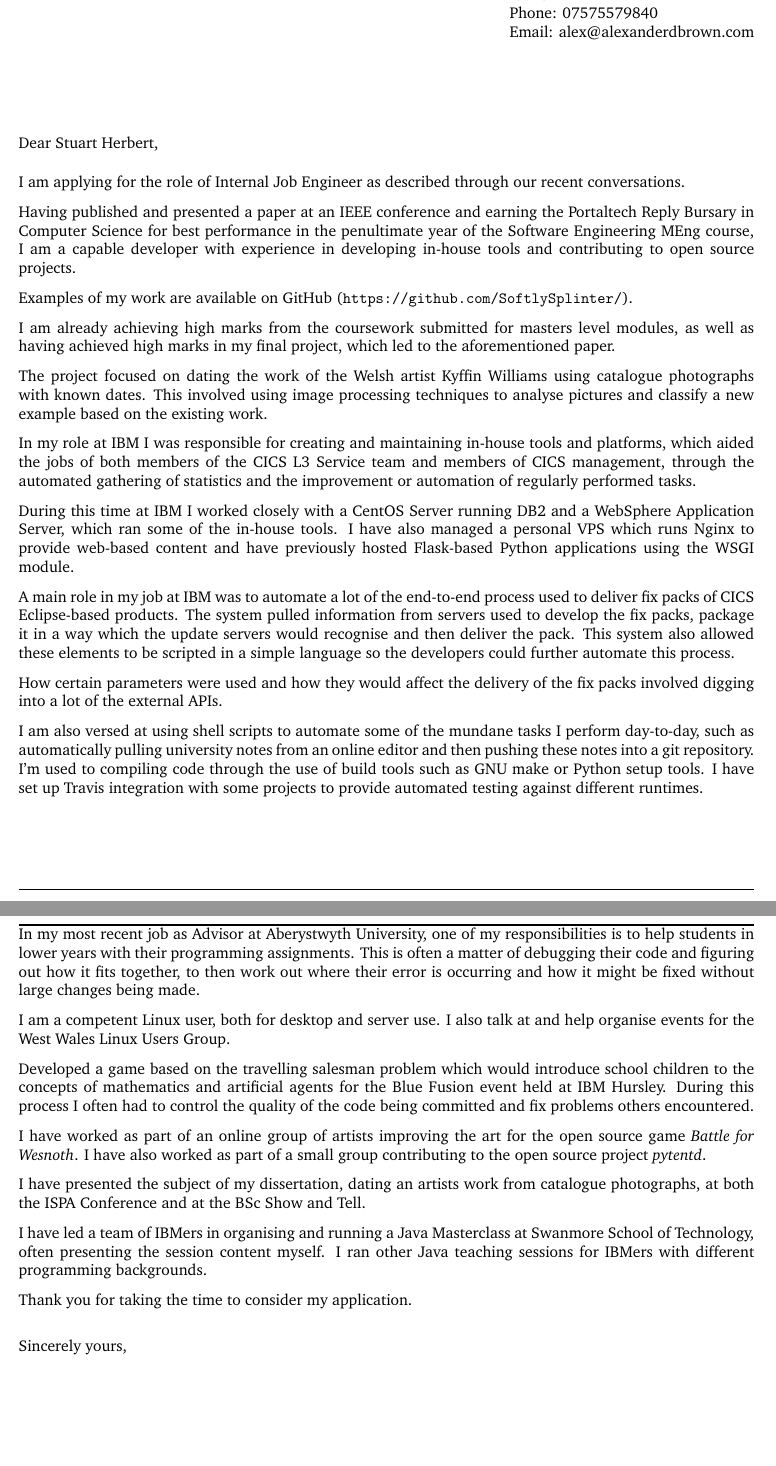
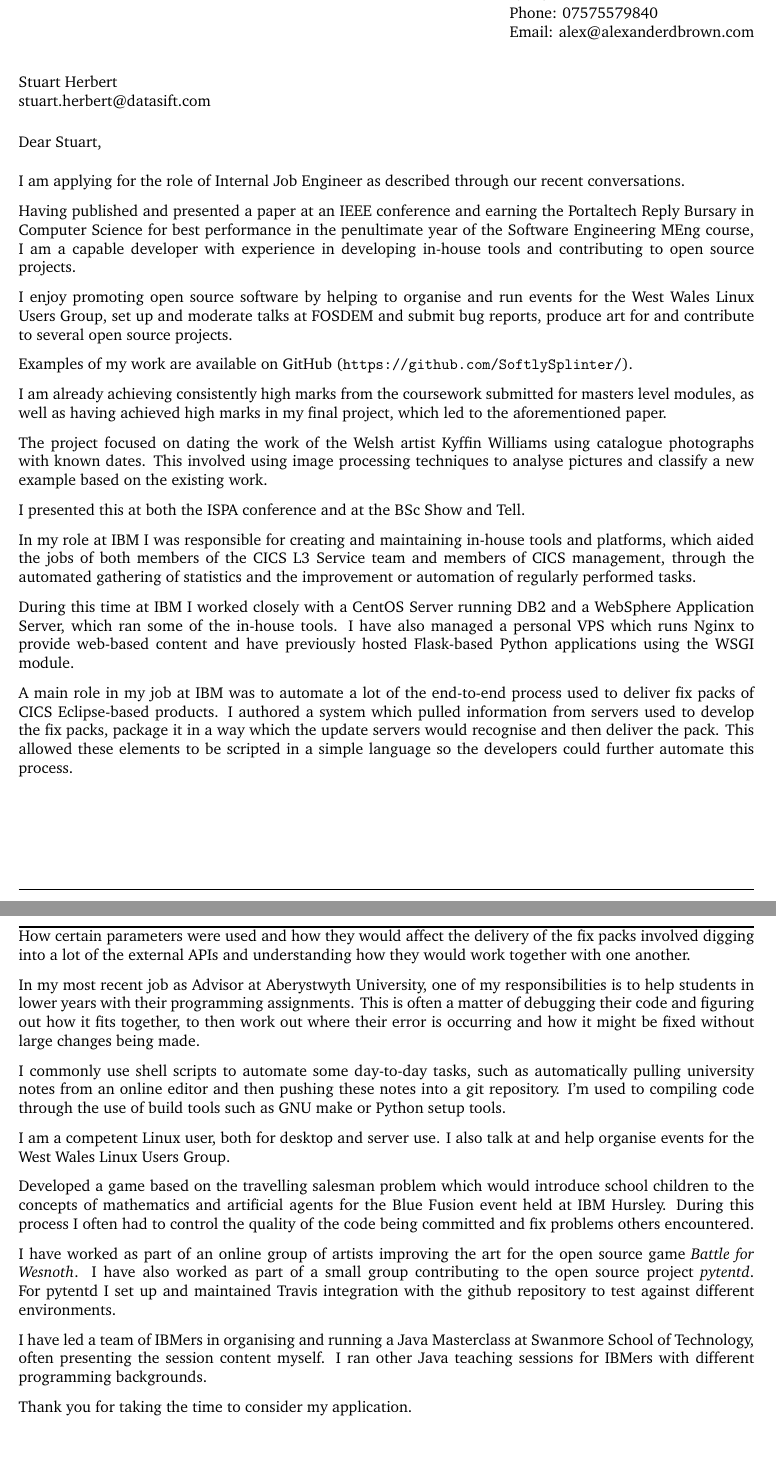
Before and after one commit to SoftlySplinter/cv-master, a LaTeX document (cover-letter.tex): two parts of pages 1 and 2 of 2, joined at a grey line, cut so that both start at the same text. Compiled offline with pdfLaTeX.

Commit message:
More improvements on the covering letter.

```diff
--- a/cover-letter.tex
+++ b/cover-letter.tex
@@ -58,14 +58,13 @@ RH20 2NY
 %	ADDRESSEE AND GREETING/CLOSING
 %----------------------------------------------------------------------------------------
 
-\greetto{Dear Stuart Herbert,} % Greeting text
-\closeline{Sincerely yours,} % Closing text
+\greetto{Dear Stuart,} % Greeting text
+\closeline{Yours sincerely,} % Closing text
 
-\nameto{} % Addressee of the letter above the to address
+\nameto{Stuart Herbert} % Addressee of the letter above the to address
 
 \addrto{
-}
-\emailto{stuart.herbert@datasift.com}
+stuart.herbert@datasift.com}
 
 %----------------------------------------------------------------------------------------
 
@@ -90,6 +89,11 @@ penultimate year of the Software Engineering MEng course, I am a capable
 developer with experience in developing in-house tools and contributing to
 open source projects.
 
+I enjoy promoting open source software by helping to organise and run events
+for the West Wales Linux Users Group, set up and moderate talks at FOSDEM and
+submit bug reports, produce art for and contribute to several open source
+projects.
+
 % You are comfortable with a wide range of technologies and languages (our core languages are C++, Scala, Java, PHP, and server-side JavaScript; you may also have Python or Ruby)
 Examples of my work are available on GitHub
 (\url{https://github.com/SoftlySplinter/}).
@@ -100,14 +104,16 @@ Examples of my work are available on GitHub
 
 % You have a solid Computer Science or Software Engineering background
 %	Degree - achieving high marks
-I am already achieving high marks from the coursework submitted for masters
-level modules, as well as having achieved high marks in my final
+I am already achieving consistently high marks from the coursework submitted
+for masters level modules, as well as having achieved high marks in my final
 project, which led to the aforementioned paper.
 
 The project focused on dating the work of the Welsh artist Kyffin Williams
 using catalogue photographs with known dates. This involved using image
 processing techniques to analyse pictures and classify a new example based
 on the existing work.
+
+I presented this at both the ISPA conference and at the BSc Show and Tell.
 
 % You are comfortable creating and maintaining in-house test tools, platforms and environments from scratch
 % 	CICS L3 Service Tooling (not testing, but synonymous)
@@ -123,29 +129,18 @@ Application Server, which ran some of the in-house tools. I have also managed a
 personal VPS which runs Nginx to provide web-based content and have previously
 hosted Flask-based Python applications using the WSGI module.
 
-%	Played with Vagrant during the code test
-
 % You have a passion for automating complex activities, and are drawn to the challenge of ensuring that nothing has to be done manually
 %	CICS L3 Automation
 A main role in my job at IBM was to automate a lot of the end-to-end process
-used to deliver fix packs of CICS Eclipse-based products. The system pulled
+used to deliver fix packs of CICS Eclipse-based products. I authored a system which pulled
 information from servers used to develop the fix packs, package it in a way
 which the update servers would recognise and then deliver the pack.
-This system also allowed these elements to be scripted in a simple language so
+This allowed these elements to be scripted in a simple language so
 the developers could further automate this process.
 
 How certain parameters were used and how they would affect the delivery of the fix
-packs involved digging into a lot of the external APIs.
-
-%	Shell scripting
-%	Travis integration
-I am also versed at using shell scripts to automate some of the mundane tasks
-I perform day-to-day, such as automatically pulling university notes from an
-online editor and then pushing these notes into a git repository. I'm
-used to compiling code through the use of build tools such as GNU make or
-Python setup tools. I have set up Travis integration with some projects to
-provide automated testing against different runtimes.
-
+packs involved digging into a lot of the external APIs and understanding
+how they would work together with one another.
 
 % You enjoy getting under the skin of something, and figuring out the ramifications of complex interactions
 %	Dissertation
@@ -155,6 +150,14 @@ responsibilities is to help students in lower years with their programming
 assignments. This is often a matter of debugging their code and
 figuring out how it fits together, to then work out where their error is
 occurring and how it might be fixed without large changes being made.
+
+%	Shell scripting
+%	Travis integration
+I commonly use shell scripts to automate some day-to-day tasks, such as
+automatically pulling university notes from an
+online editor and then pushing these notes into a git repository. I'm
+used to compiling code through the use of build tools such as GNU make or
+Python setup tools.
 
 % You look to prove what is actually happening rather than work off assumptions
 %	Tend to run to ensure behaviour is expected. Tending to expand this to automated testing through Travis for some GitHub projects (c-armok, etc.)
@@ -190,14 +189,12 @@ encountered.
 %	Open Source Experience
 I have worked as part of an online group of artists improving the art for the
 open source game \textit{Battle for Wesnoth}. I have also worked as part of a small
-group contributing to the open source project \textit{pytentd}.
+group contributing to the open source project \textit{pytentd}. For pytentd I
+set up and maintained Travis integration with the github repository to test against
+different environments.
 
 % Strong verbal and written communication skills
 %	Presentations and teaching
-I have presented the subject of my dissertation, dating an artists work from
-catalogue photographs, at both the ISPA Conference and at the BSc Show and
-Tell.
-
 I have led a team of IBMers in organising and running a Java Masterclass
 at Swanmore School of Technology, often presenting the session content myself.
 I ran other Java teaching sessions for IBMers with different programming
```
Also changed, not shown: cover-letter.pdf, cover-letter.tex (6 more changed lines).
